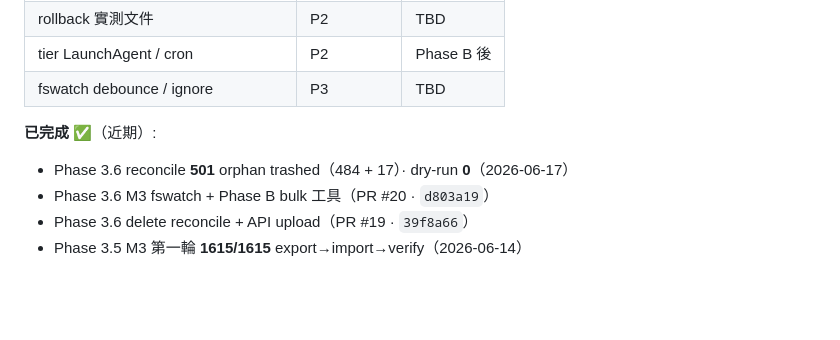
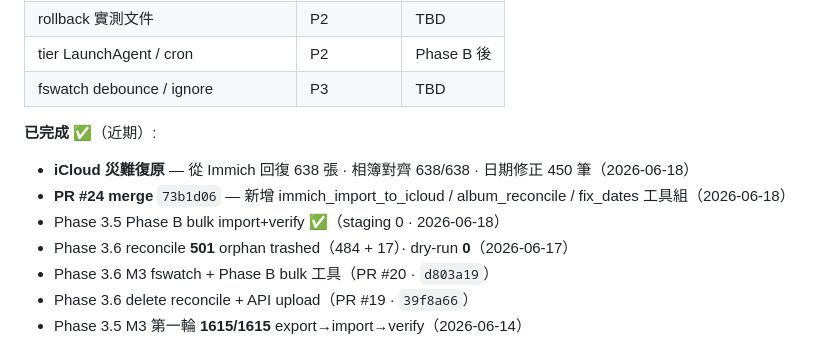
Before and after one commit to dejavux/immich-apps, a Markdown page: docs/00_planning/PROGRESS_TRACKING.md, the part around one of its changes. GitHub-like rendering; blank space fills up the shorter version.

```diff
--- a/docs/00_planning/PROGRESS_TRACKING.md
+++ b/docs/00_planning/PROGRESS_TRACKING.md
@@ -800,6 +834,9 @@ launchctl print gui/$(id -u)/com.immich.photo-sync.watch
 
 **已完成** ✅（近期）:
 
+- **iCloud 災難復原** — 從 Immich 回復 638 張 · 相簿對齊 638/638 · 日期修正 450 筆（2026-06-18）
+- **PR #24 merge** `73b1d06` — 新增 immich_import_to_icloud / album_reconcile / fix_dates 工具組（2026-06-18）
+- Phase 3.5 Phase B bulk import+verify ✅（staging 0 · 2026-06-18）
 - Phase 3.6 reconcile **501** orphan trashed（484 + 17）· dry-run **0**（2026-06-17）
 - Phase 3.6 M3 fswatch + Phase B bulk 工具（PR #20 · `d803a19`）
 - Phase 3.6 delete reconcile + API upload（PR #19 · `39f8a66`）
```
Also changed, not shown: other parts of docs/00_planning/PROGRESS_TRACKING.md (+61 -27 lines), 1 other file.
